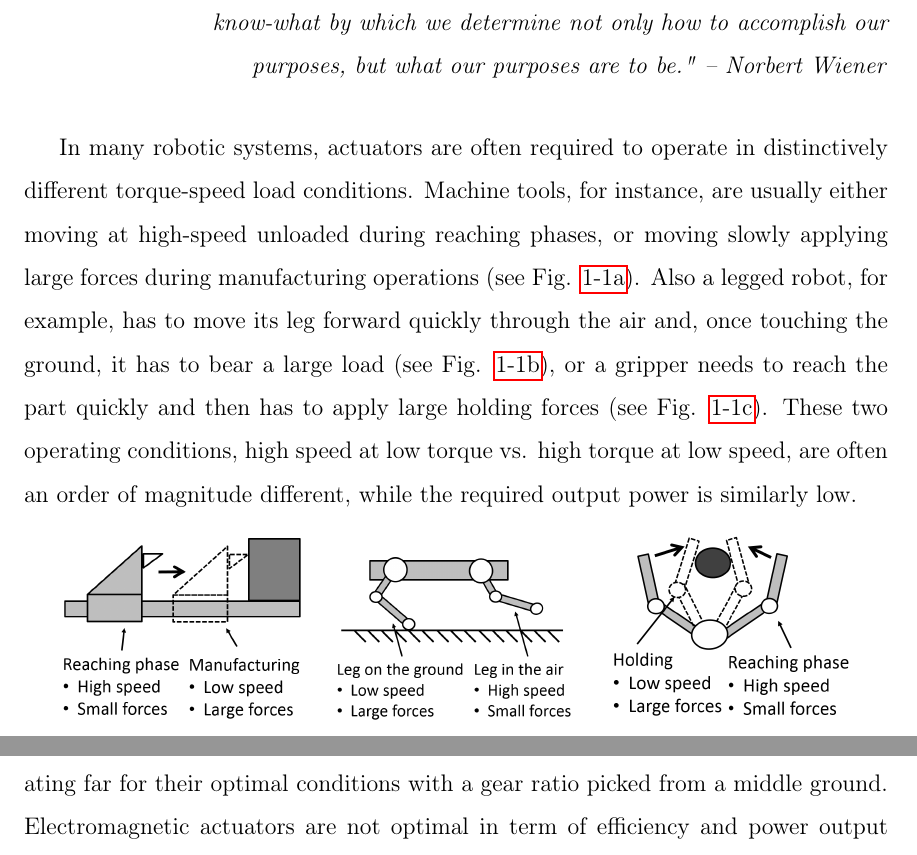
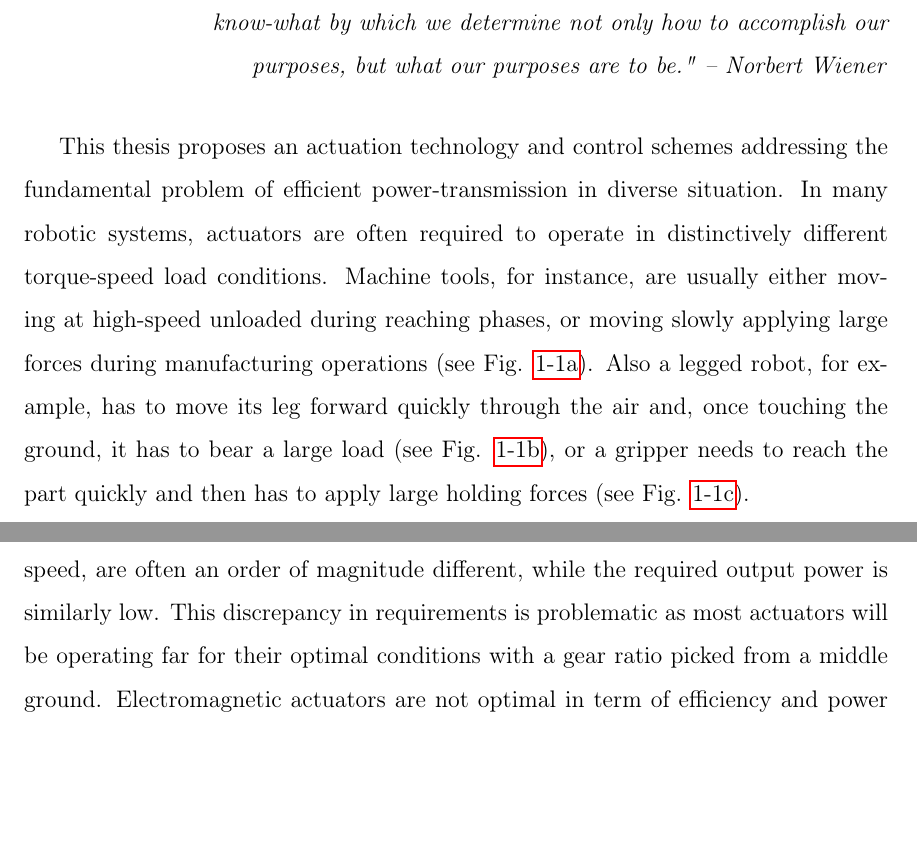
Before and after one commit to alx87grd/MIT-Thesis, a LaTeX thesis (main.tex, which reads src/intro.tex): two parts of pages 19 and 20 of 115, joined at a grey line, cut so that both start at the same text, the shorter picture padded with empty space. Compiled offline with pdfLaTeX.

Commit message:
new intro line

```diff
--- a/src/intro.tex
+++ b/src/intro.tex
@@ -14,10 +14,7 @@
 
 %As an engineer I'm constantly spotting problems and plotting how to solve them. James Dyson
 
-
-
-In many robotic systems, actuators are often required to operate in distinctively different torque-speed load conditions. Machine tools, for instance, are usually either moving at high-speed unloaded during reaching phases, or moving slowly applying large forces during manufacturing operations (see Fig. \ref{fig:machinetool}). Also a legged robot, for example, has to move its leg forward quickly through the air and, once touching the ground, it has to bear a large load (see Fig. \ref{fig:leggedrobot}), or a gripper needs to reach the part quickly and then has to apply large holding forces (see Fig. \ref{fig:gripper}). These two operating conditions, high speed at low torque vs. high torque at low speed, are often an order of magnitude different, while the required output power is similarly low.
-
+This thesis proposes an actuation technology and control schemes addressing the fundamental problem of efficient power-transmission in diverse situation. In many robotic systems, actuators are often required to operate in distinctively different torque-speed load conditions. Machine tools, for instance, are usually either moving at high-speed unloaded during reaching phases, or moving slowly applying large forces during manufacturing operations (see Fig. \ref{fig:machinetool}). Also a legged robot, for example, has to move its leg forward quickly through the air and, once touching the ground, it has to bear a large load (see Fig. \ref{fig:leggedrobot}), or a gripper needs to reach the part quickly and then has to apply large holding forces (see Fig. \ref{fig:gripper}).
 %
 \begin{figure}[H]
 				\vspace{-10pt}
@@ -35,7 +32,7 @@ In many robotic systems, actuators are often required to operate in distinctivel
 				\label{fig:app}
 \end{figure}
 
-This discrepancy in requirements is problematic as most actuators will be operating far for their optimal conditions with a gear ratio picked from a middle ground. Electromagnetic actuators are not optimal in term of efficiency and power output at extremum torque-speed conditions. This often leads to the use of over-sized and inefficient actuators, which is inhibitory particularly for mobile robots.
+These two operating conditions, high speed at low torque vs. high torque at low speed, are often an order of magnitude different, while the required output power is similarly low. This discrepancy in requirements is problematic as most actuators will be operating far for their optimal conditions with a gear ratio picked from a middle ground. Electromagnetic actuators are not optimal in term of efficiency and power output at extremum torque-speed conditions. This often leads to the use of over-sized and inefficient actuators, which is inhibitory particularly for mobile robots.
 
 
 %\section{Limitation of traditional actuation systems}
```
Also changed, not shown: src/acknowledgments.tex (+1 -1 lines), src/proofs.tex (+1 -1 lines), src/intro.tex (1 more changed lines).
